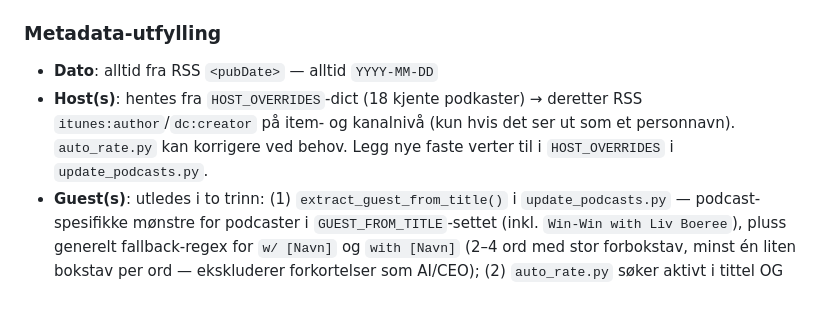
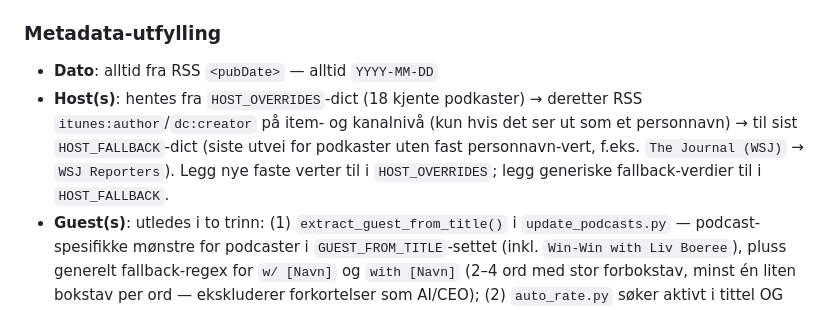
Before and after one commit to cathrinei/AIPodcastClaude, a Markdown page: CLAUDE.md, the part around the change. Drawn GitHub-style.

Commit message:
docs: dokumenter HOST_FALLBACK i CLAUDE.md
Co-Authored-By: Claude Sonnet 4.6 <noreply@anthropic.com>

```diff
--- a/CLAUDE.md
+++ b/CLAUDE.md
@@ -137,7 +137,7 @@ Bruk disse navnene konsekvent ved rating av nye episoder:
 
 ### Metadata-utfylling
 - **Dato**: alltid fra RSS `<pubDate>` — alltid `YYYY-MM-DD`
-- **Host(s)**: hentes fra `HOST_OVERRIDES`-dict (18 kjente podkaster) → deretter RSS `itunes:author`/`dc:creator` på item- og kanalnivå (kun hvis det ser ut som et personnavn). `auto_rate.py` kan korrigere ved behov. Legg nye faste verter til i `HOST_OVERRIDES` i `update_podcasts.py`.
+- **Host(s)**: hentes fra `HOST_OVERRIDES`-dict (18 kjente podkaster) → deretter RSS `itunes:author`/`dc:creator` på item- og kanalnivå (kun hvis det ser ut som et personnavn) → til sist `HOST_FALLBACK`-dict (siste utvei for podkaster uten fast personnavn-vert, f.eks. `The Journal (WSJ)` → `WSJ Reporters`). Legg nye faste verter til i `HOST_OVERRIDES`; legg generiske fallback-verdier til i `HOST_FALLBACK`.
 - **Guest(s)**: utledes i to trinn: (1) `extract_guest_from_title()` i `update_podcasts.py` — podcast-spesifikke mønstre for podcaster i `GUEST_FROM_TITLE`-settet (inkl. `Win-Win with Liv Boeree`), pluss generelt fallback-regex for `w/ [Navn]` og `with [Navn]` (2–4 ord med stor forbokstav, minst én liten bokstav per ord — ekskluderer forkortelser som AI/CEO); (2) `auto_rate.py` søker aktivt i tittel OG RSS-beskrivelse etter gjestmønstre og kan overstyre. Verifiser alltid manuelt — kan gi feil.
 - **`LANGUAGE_OVERRIDE`-dict**: tvinger riktig språk for norske podcaster der RSS-feeden mangler eller returnerer feil `<language>`-tag. Legg til nye norske podcaster her ved behov.
 
```
